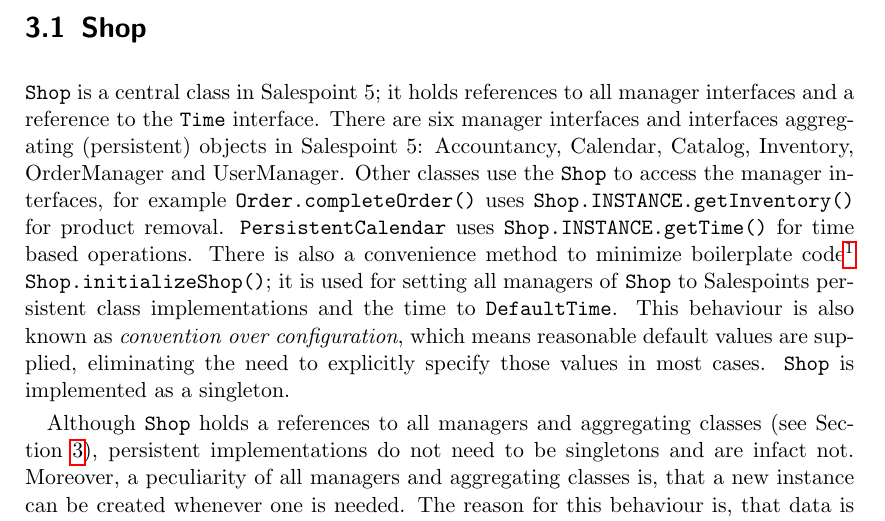
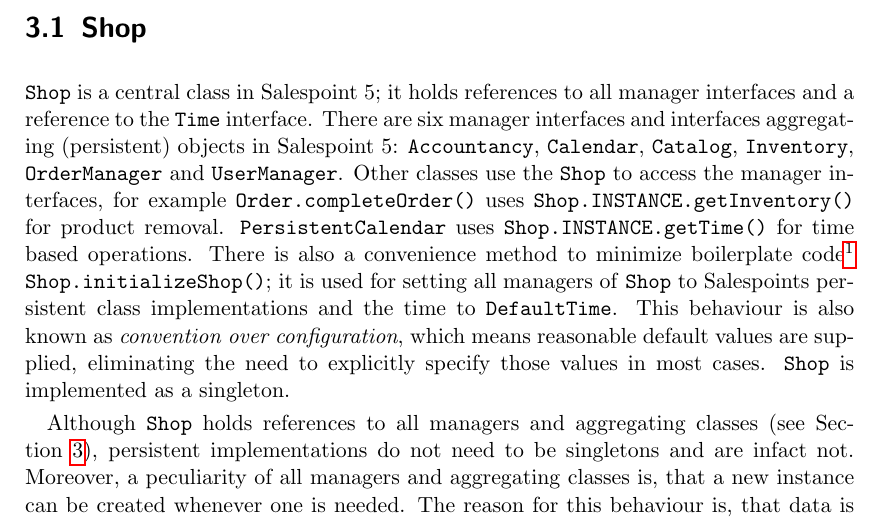
Before and after one commit to st-tu-dresden/salespoint, a LaTeX book (SalespointFramework/doc/doc.tex, which reads SalespointFramework/doc/core/shop.tex): part of page 15 of 35, cut so that both start at the same text. Compiled offline with pdfLaTeX.

Commit message:
some code tags added
git-svn-id: svn://141.76.65.164/kp-salespoint@788 eb53f5e8-9ec5-4bc0-8d13-06c033283886

```diff
--- a/SalespointFramework/doc/core/shop.tex
+++ b/SalespointFramework/doc/core/shop.tex
@@ -11,7 +11,7 @@
 %TODO reference figure.
 %\subsection{\code{Shop} - Starting your SalesPoint-application}
 \code{Shop} is a central class in \salespoint{}; it holds references to all manager interfaces and a reference to the \code{Time} interface.
-There are six manager interfaces and interfaces aggregating (persistent) objects in \salespoint{}: Accountancy, Calendar, Catalog, Inventory, OrderManager and UserManager.
+There are six manager interfaces and interfaces aggregating (persistent) objects in \salespoint{}: \code{Accountancy}, \code{Calendar}, \code{Catalog}, \code{Inventory}, \code{OrderManager} and \code{UserManager}.
 Other classes use the \code{Shop} to access the manager interfaces, for example \code{Order.completeOrder()} uses \code{Shop.INSTANCE.getInventory()} for product removal.
 \code{PersistentCalendar} uses \code{Shop.INSTANCE.getTime()} for time based operations.
 There is also a convenience method to minimize boilerplate code\footnote{
@@ -27,6 +27,6 @@
 This behaviour is also known as \textit{convention over configuration}, which means reasonable default values are supplied, eliminating the need to explicitly specify those values in most cases.
 \code{Shop} is implemented as a singleton.
 
-Although \code{Shop} holds a references to all managers and aggregating classes (see Section \ref{chap:components}), persistent implementations do not need to be singletons and are infact not.
+Although \code{Shop} holds references to all managers and aggregating classes (see Section \ref{chap:components}), persistent implementations do not need to be singletons and are infact not.
 Moreover, a peculiarity of all managers and aggregating classes is, that a new instance can be created whenever one is needed.
 The reason for this behaviour is, that data is not stored inside the manager object itself, as it may be done with a collection-based implementation, but the manager class is merely a transparent interface to the JPA and database.\\
```
